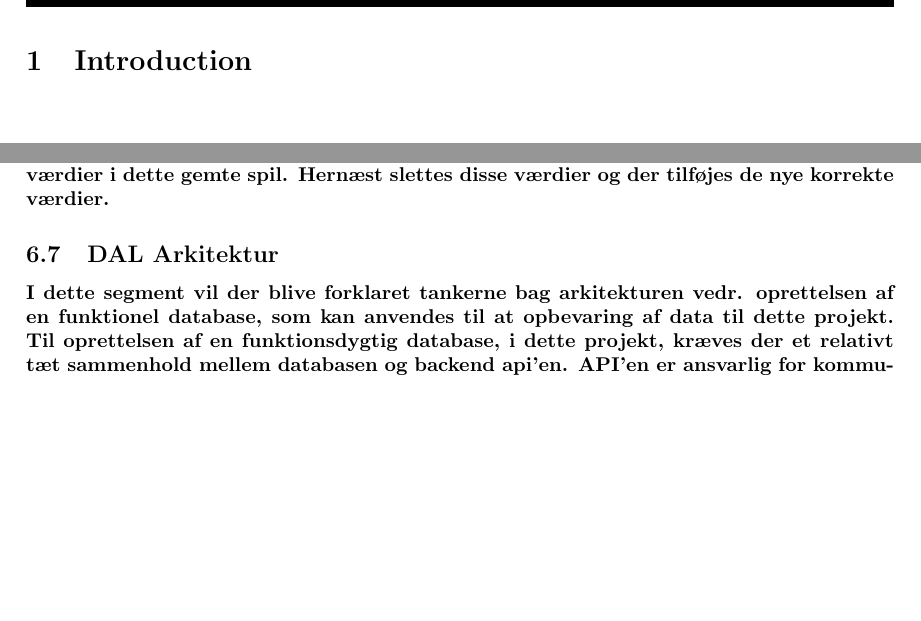
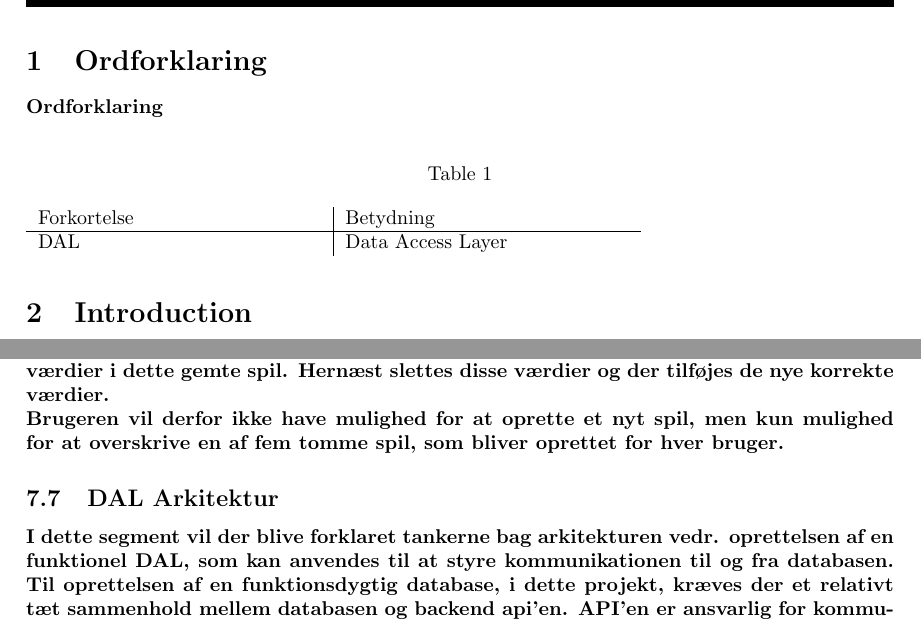
Before and after one commit to suiunicui/Semester_Projekt_4_Dungeons_and_Gnoblins, a LaTeX document (ProjectBilag/Project.tex, which reads ProjectBilag/02-Body/Database-Arkitektur.tex, ProjectBilag/02-Body/Ordforklaring.tex): two parts of pages 5 and 48 of 92, joined at a grey line, cut at the place of the change, the shorter picture padded with empty space. Compiled offline with pdfLaTeX.

Commit message:
Ordforklaring tilføjet

```diff
--- a/ProjectBilag/02-Body/Database-Arkitektur.tex
+++ b/ProjectBilag/02-Body/Database-Arkitektur.tex
@@ -48,12 +46,13 @@ I diagrammet GetSave ses der hvordan et specifikt gemt spil hentes. Her ses der
 \label{fig:SaveGameDB}
 \end{figure}
 
-I dette diagram, SaveGame, ses der hvordan et spil vil gemmes. Måden dette vil fungere på er at spilleren vil starte med fem tomme gemte spil, som bliver seeded til databasen. Dette bliver gjort for at begrænse en bruger til fem gemte spil. Så for at gemme et spil findes der først hvilket gemte spil der skal overskrives. Derefter findes de relevante værdier i dette gemte spil. Hernæst slettes disse værdier og der tilføjes de nye korrekte værdier.
+I dette diagram, SaveGame, ses der hvordan et spil vil gemmes. Måden dette vil fungere på er at spilleren vil starte med fem tomme gemte spil, som bliver seeded til databasen. Dette bliver gjort for at begrænse en bruger til fem gemte spil. Så for at gemme et spil findes der først hvilket gemte spil der skal overskrives. Derefter findes de relevante værdier i dette gemte spil. Hernæst slettes disse værdier og der tilføjes de nye korrekte værdier.\\
+Brugeren vil derfor ikke have mulighed for at oprette et nyt spil, men kun mulighed for at overskrive en af fem tomme spil, som bliver oprettet for hver bruger.
 
 
 
 \subsection{DAL Arkitektur}
-I dette segment vil der blive forklaret tankerne bag arkitekturen vedr. oprettelsen af en funktionel database, som kan anvendes til at opbevaring af data til dette projekt.
+I dette segment vil der blive forklaret tankerne bag arkitekturen vedr. oprettelsen af en funktionel DAL, som kan anvendes til at styre kommunikationen til og fra databasen.
 Til oprettelsen af en funktionsdygtig database, i dette projekt, kræves der et relativt tæt sammenhold mellem databasen og backend api’en. API’en er ansvarlig for kommunikation mellem Front-end, Game Module og databasen.
 
 \begin{figure}[H]
--- /dev/null
+++ b/ProjectBilag/02-Body/Ordforklaring.tex
@@ -0,0 +1,12 @@
+\section{Ordforklaring}
+
+\bf{Ordforklaring}\\
+\begin{table}[H]
+\caption{}
+\label{tab:}
+\begin{tabular}{p{5cm}|p{5cm}}
+Forkortelse & Betydning\\
+\hline
+DAL & Data Access Layer\\
+\end{tabular}
+\end{table}
```
Also changed, not shown: ProjectBilag/02-Body/Body.tex (+1 -0 lines), ProjectBilag/02-Body/Database-Arkitektur.tex (4 more changed lines).
